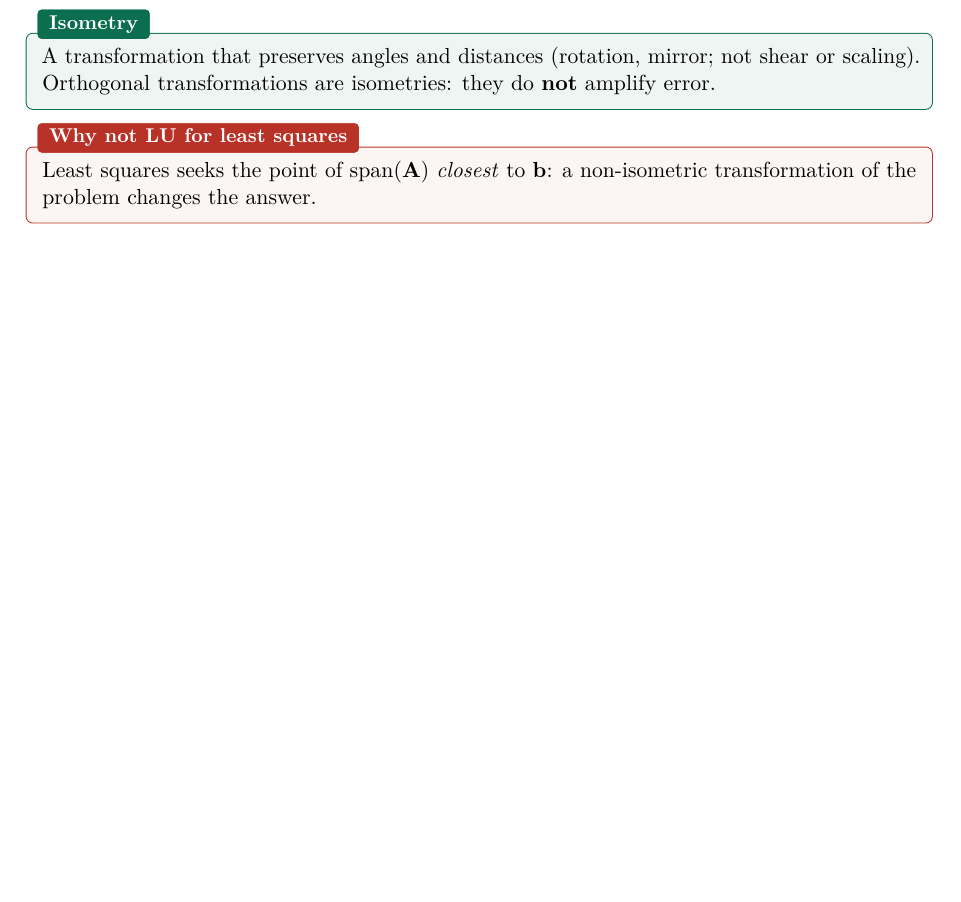
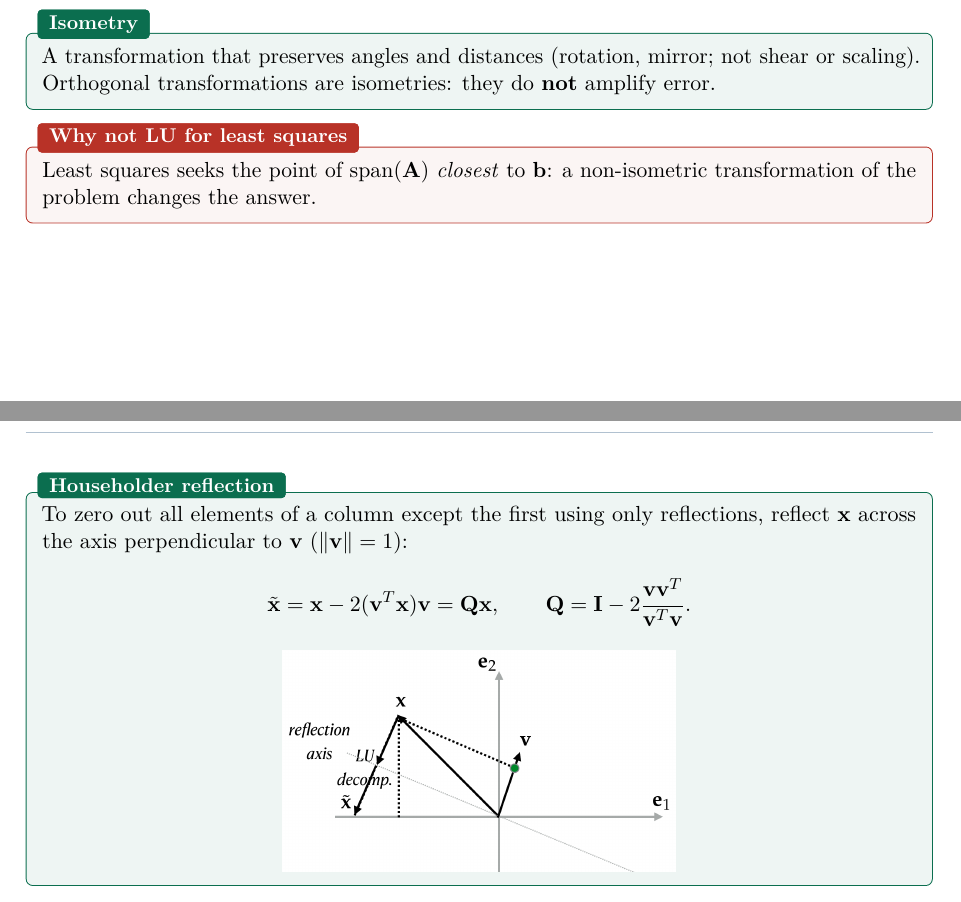
Before and after one commit to AlphaXT38G/notes_ba5, a LaTeX book (nummet/course.tex): part of page 17 of 17 before the commit and two parts of pages 17 and 18 of 18 after it, the two joined at a grey line, cut so that both start at the same text, the shorter picture padded with empty space. Compiled offline with pdfLaTeX.

Commit message:
feat(nummet): add Householder reflections
Co-Authored-By: Claude Opus 5.5 <noreply@anthropic.com>

```diff
--- a/nummet/course.tex
+++ b/nummet/course.tex
@@ -666,4 +666,17 @@ Least squares seeks the point of $\operatorname{span}(\mathbf{A})$ \emph{closest
 a non-isometric transformation of the problem changes the answer.
 \end{warnbox}
 
+
+\begin{defnbox}[title=Householder reflection]
+To zero out all elements of a column except the first using only reflections, reflect
+$\mathbf{x}$ across the axis perpendicular to $\mathbf{v}$ ($\|\mathbf{v}\| = 1$):
+\[
+\tilde{\mathbf{x}} = \mathbf{x} - 2(\mathbf{v}^T\mathbf{x})\mathbf{v} = \mathbf{Q}\mathbf{x},
+\qquad \mathbf{Q} = \mathbf{I} - 2\frac{\mathbf{v}\mathbf{v}^T}{\mathbf{v}^T\mathbf{v}}.
+\]
+\begin{center}
+\includegraphics[width=0.45\linewidth]{images/week04_04.png}
+\end{center}
+\end{defnbox}
+
 \end{document}
```
